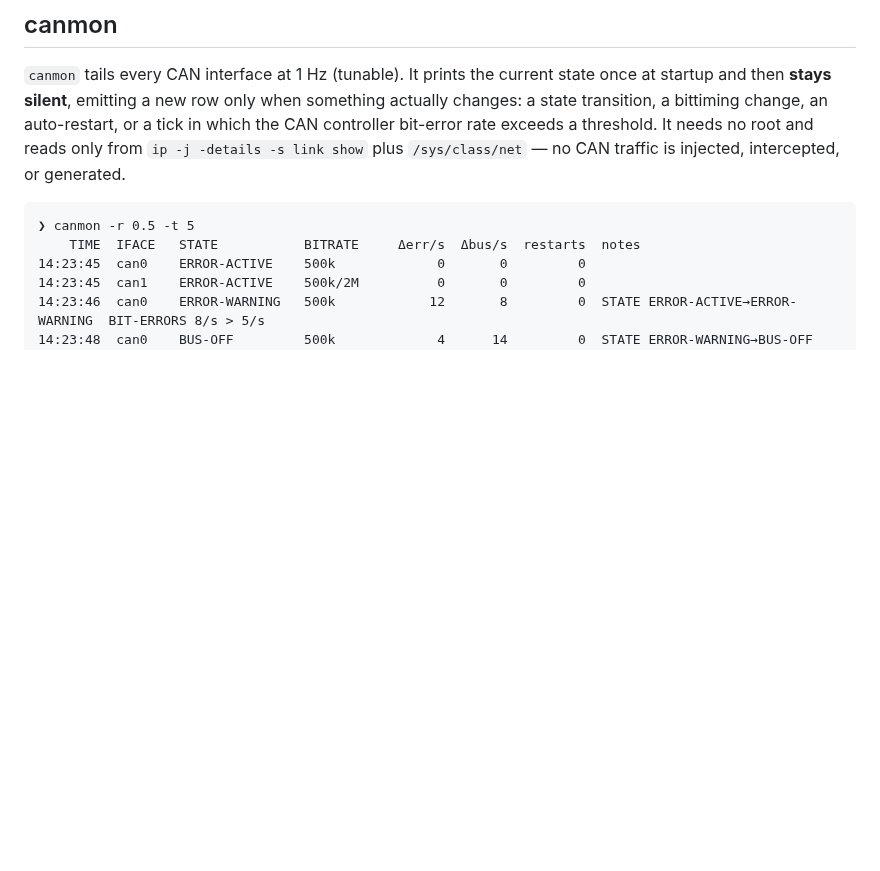
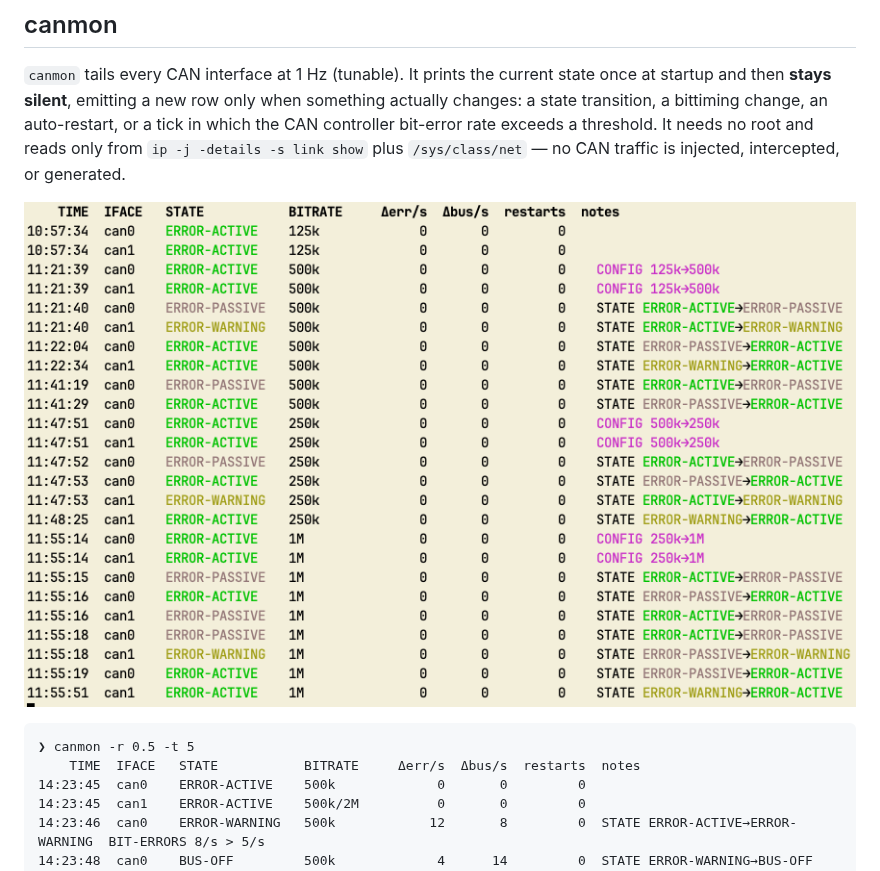
Before and after one commit to mickeyl/canconf, a Markdown page: README.md, the part around the change. Rendered like a GitHub page; pictures changed too: assets/canmon.png (added); blank space fills up the shorter version.

Commit message:
README: add canmon screenshot

````diff
--- a/README.md
+++ b/README.md
@@ -176,6 +176,8 @@ auto-restart, or a tick in which the CAN controller bit-error rate exceeds a
 threshold. It needs no root and reads only from `ip -j -details -s link show`
 plus `/sys/class/net` — no CAN traffic is injected, intercepted, or generated.
 
+![canmon screenshot showing state transitions and config changes in colour](assets/canmon.png)
+
 ```
 ❯ canmon -r 0.5 -t 5
     TIME  IFACE   STATE           BITRATE     Δerr/s  Δbus/s  restarts  notes
````
